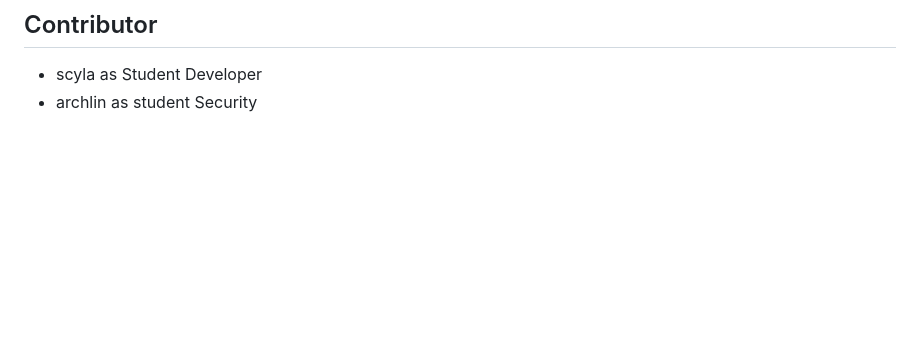
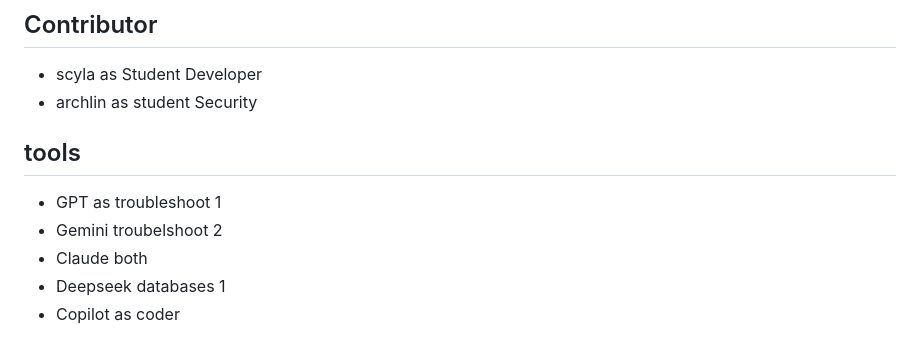
Before and after one commit to Bangkit-eldhian24/webardx1DBT01, a Markdown page: README.md, the part around the change. GitHub-like rendering; blank space fills up the shorter version.

```diff
--- a/README.md
+++ b/README.md
@@ -192,3 +192,9 @@ Proyek ini dibuat untuk tujuan pembelajaran dan penggunaan lokal.
 ## Contributor
 - scyla as Student Developer
 - archlin as student Security
+## tools
+- GPT as troubleshoot 1
+- Gemini  troubelshoot 2
+- Claude  both
+- Deepseek databases 1
+- Copilot as  coder
```
